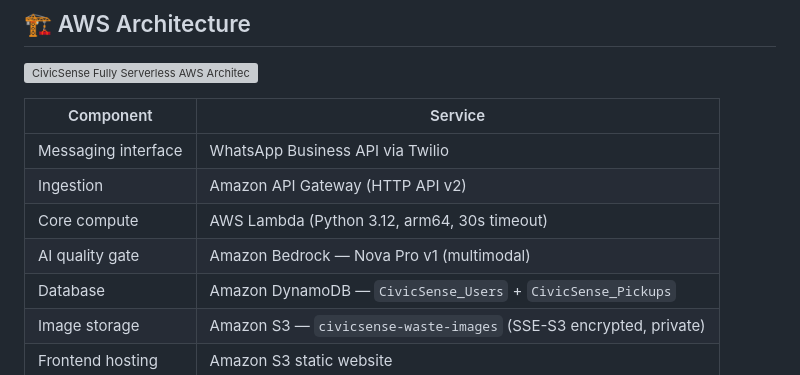
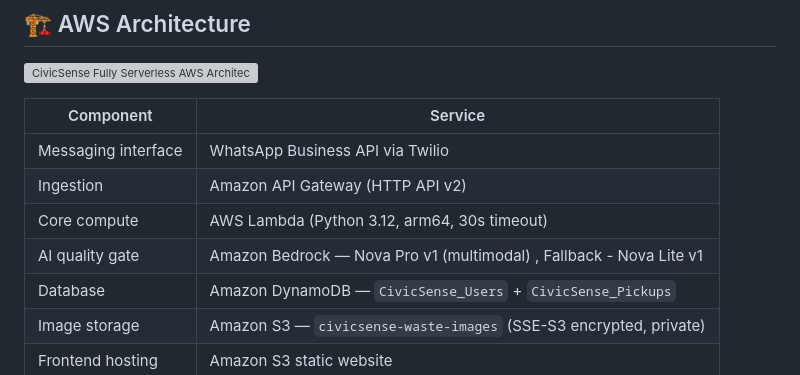
Before and after one commit to mallasiddharthreddy/CivicSense-AI-for-Bharat, a Markdown page: README.md, the part around the change. GitHub-like rendering; grey boxes are pictures that could not be loaded.

Commit message:
Modify AI quality gate entry in README
Updated AI quality gate description to include fallback Nova Lite v1 option.

```diff
--- a/README.md
+++ b/README.md
@@ -45,7 +45,7 @@ The AI doesn't classify after collection — it **prevents contaminated waste fr
 | Messaging interface | WhatsApp Business API via Twilio |
 | Ingestion | Amazon API Gateway (HTTP API v2) |
 | Core compute | AWS Lambda (Python 3.12, arm64, 30s timeout) |
-| AI quality gate | Amazon Bedrock — Nova Pro v1 (multimodal) |
+| AI quality gate | Amazon Bedrock — Nova Pro v1 (multimodal) , Fallback - Nova Lite v1 |
 | Database | Amazon DynamoDB — `CivicSense_Users` + `CivicSense_Pickups` |
 | Image storage | Amazon S3 — `civicsense-waste-images` (SSE-S3 encrypted, private) |
 | Frontend hosting | Amazon S3 static website |
```
